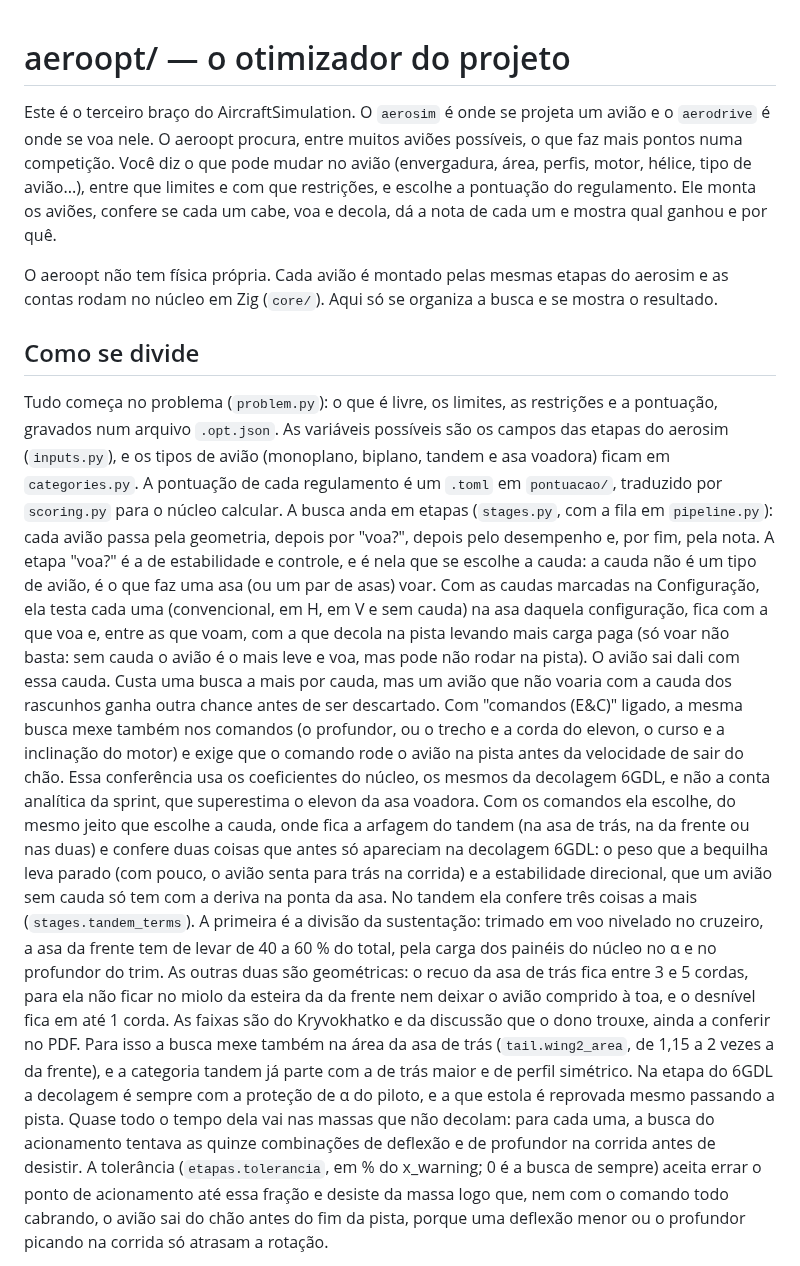
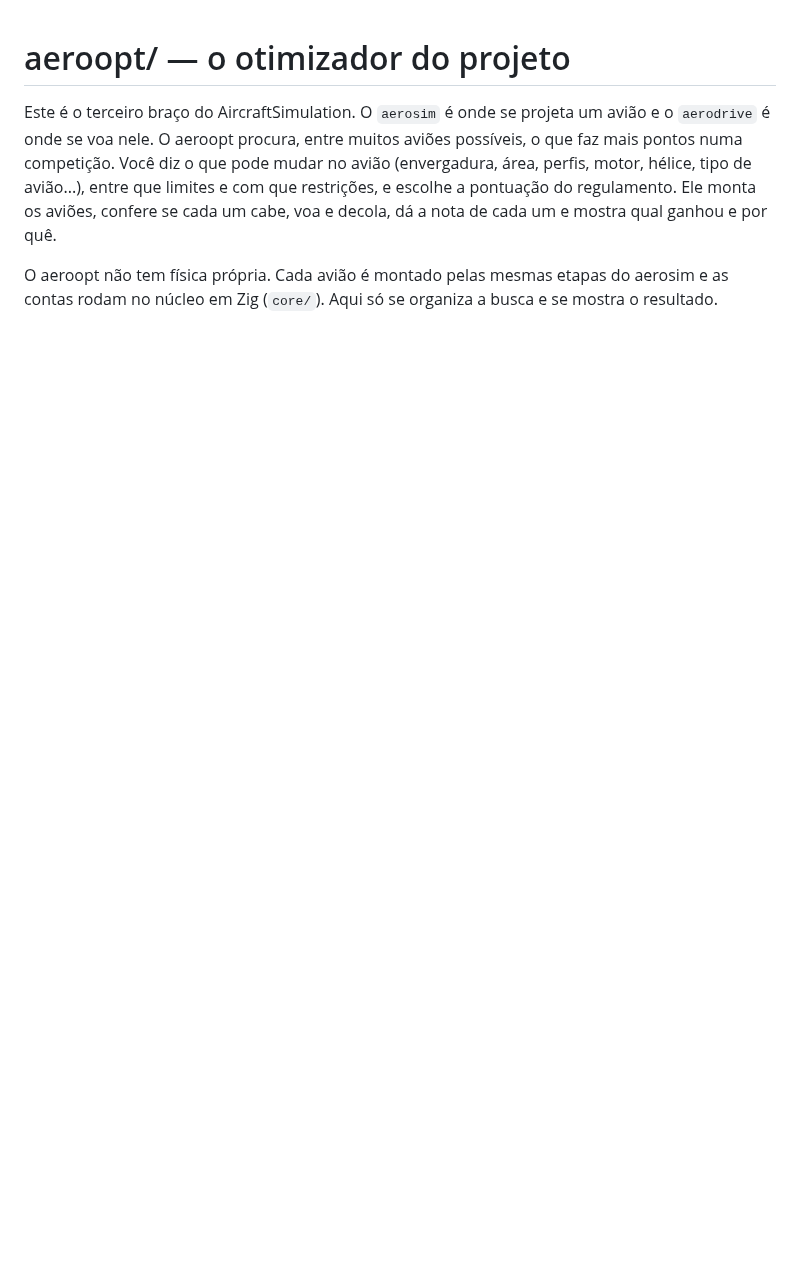
Before and after one commit to vitordallolivo/AircraftSimulation, a Markdown page: aeroopt/README.md, the part around one of its changes. Drawn GitHub-style; blank space fills up the shorter version.

```diff
--- a/aeroopt/README.md
+++ b/aeroopt/README.md
@@ -8,35 +8,3 @@ e mostra qual ganhou e por quê.
 
 O aeroopt não tem física própria. Cada avião é montado pelas mesmas etapas do aerosim e as contas rodam no núcleo em
 Zig (`core/`). Aqui só se organiza a busca e se mostra o resultado.
-
-## Como se divide
-
-Tudo começa no problema (`problem.py`): o que é livre, os limites, as restrições e a pontuação, gravados num arquivo
-`.opt.json`. As variáveis possíveis são os campos das etapas do aerosim (`inputs.py`), e os tipos de avião
-(monoplano, biplano, tandem e asa voadora) ficam em `categories.py`. A pontuação de cada regulamento é um `.toml` em `pontuacao/`,
-traduzido por `scoring.py` para o núcleo calcular. A busca anda em etapas (`stages.py`, com a fila em `pipeline.py`):
-cada avião passa pela geometria, depois por "voa?", depois pelo desempenho e, por fim, pela nota. A etapa "voa?" é
-a de estabilidade e controle, e é nela que se escolhe a cauda: a cauda não é um tipo de avião, é o que faz uma asa
-(ou um par de asas) voar. Com as caudas marcadas na Configuração, ela testa cada uma (convencional, em H, em V e sem
-cauda) na asa daquela configuração, fica com a que voa e, entre as que voam, com a que decola na pista levando mais carga paga (só voar não
-basta: sem cauda o avião é o mais leve e voa, mas pode não rodar na pista). O avião sai dali com
-essa cauda. Custa uma busca a mais por cauda, mas um avião que não voaria com a cauda dos rascunhos ganha outra
-chance antes de ser descartado. Com "comandos (E&C)" ligado, a mesma busca mexe também nos comandos (o profundor, ou o trecho e a
-corda do elevon, o curso e a inclinação do motor) e exige que o comando rode o avião na pista antes da velocidade de
-sair do chão. Essa conferência usa os coeficientes do núcleo, os mesmos da decolagem 6GDL, e não a conta analítica
-da sprint, que superestima o elevon da asa voadora. Com os comandos ela escolhe, do mesmo jeito que escolhe a cauda,
-onde fica a arfagem do tandem (na asa de trás, na da frente ou nas duas) e confere duas coisas que antes só apareciam
-na decolagem 6GDL: o peso que a bequilha leva parado (com pouco, o avião senta para trás na corrida) e a estabilidade
-direcional, que um avião sem cauda só tem com a deriva na ponta da asa. No tandem ela confere três coisas a mais
-(`stages.tandem_terms`). A primeira é a divisão da sustentação: trimado em voo nivelado no cruzeiro, a asa da frente
-tem de levar de 40 a 60 % do total, pela carga dos painéis do núcleo no α e no profundor do trim. As outras duas são
-geométricas: o recuo da asa de trás fica entre 3 e 5 cordas, para ela não ficar no miolo da esteira da da frente
-nem deixar o avião comprido à toa, e o desnível fica em até 1 corda. As faixas são do Kryvokhatko e da discussão
-que o dono trouxe, ainda a conferir no PDF. Para isso a busca mexe também na área da asa de trás (`tail.wing2_area`,
-de 1,15 a 2 vezes a da frente), e a categoria tandem já parte com a de trás maior e de perfil simétrico. Na etapa do 6GDL a decolagem é
-sempre com a proteção de α do piloto, e a que estola é reprovada mesmo passando a pista. Quase todo o tempo dela vai nas massas que
-não decolam: para cada uma, a busca do acionamento tentava as quinze combinações de deflexão e de profundor na
-corrida antes de desistir. A tolerância (`etapas.tolerancia`, em % do x_warning; 0 é a busca de sempre) aceita errar
-o ponto de acionamento até essa fração e desiste da massa logo que, nem com o comando todo cabrando, o avião sai do
-chão antes do fim da pista, porque uma deflexão menor ou o profundor picando na corrida só atrasam a rotação.
-
```
Also changed, not shown: other parts of aeroopt/README.md (+118 -37 lines), CHANGELOG.md (+4 -0 lines), docs/img/aeroopt/blocos.png (added).
